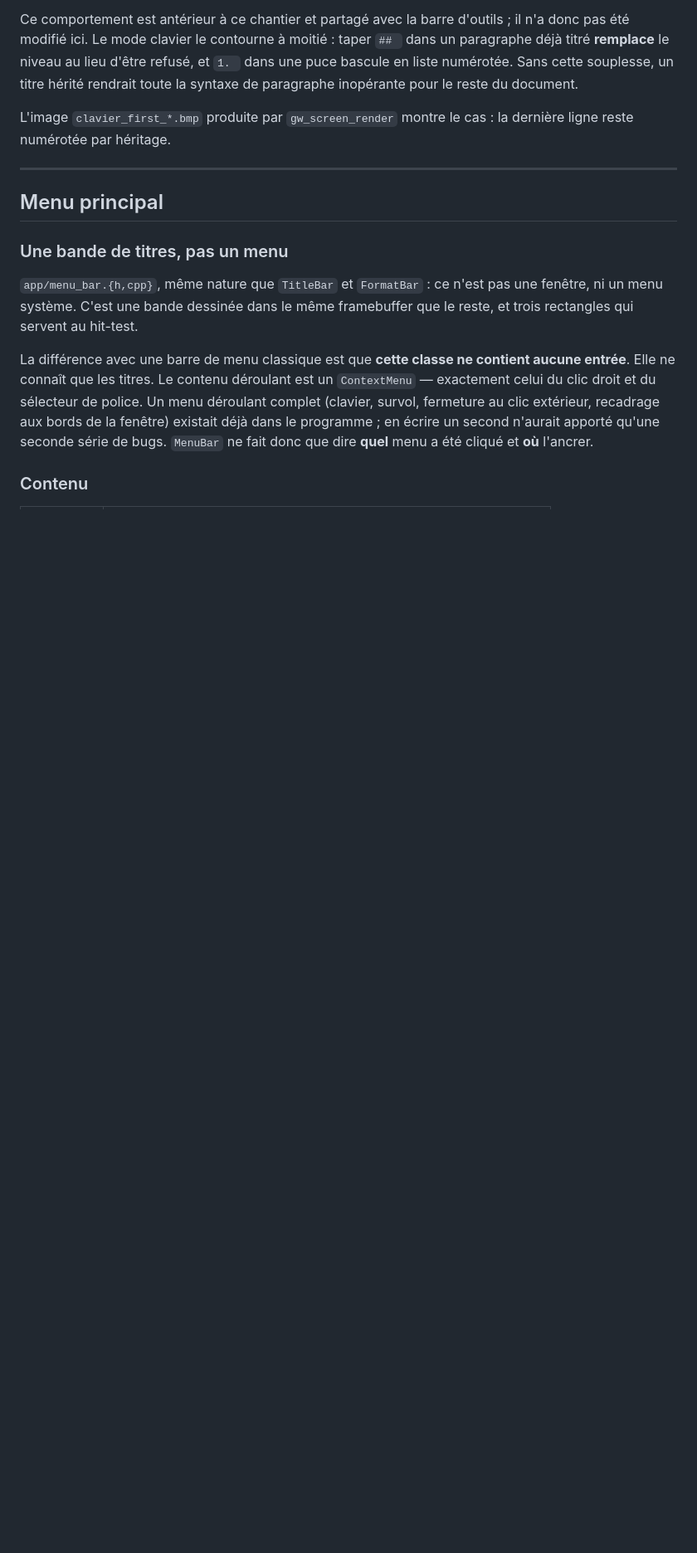
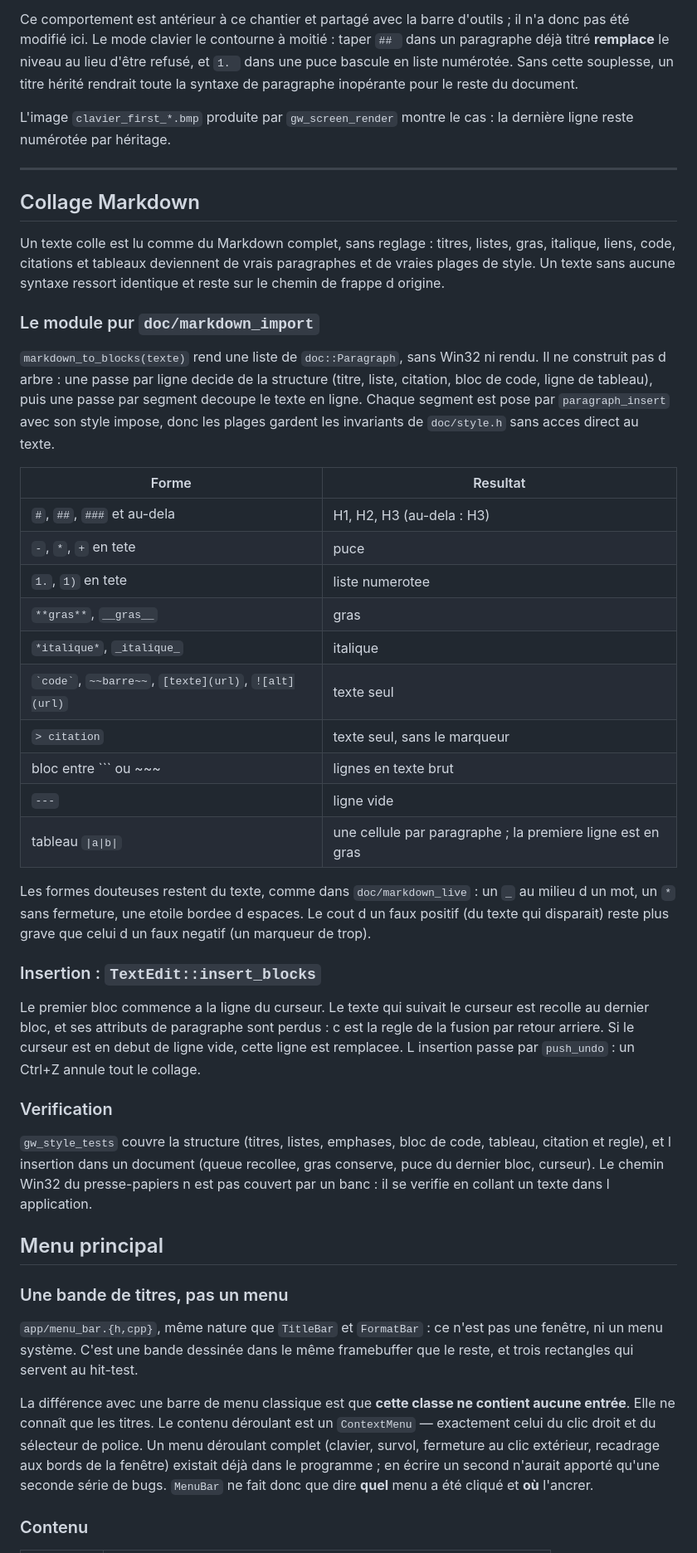
Before and after one commit to gastinelt/Gastinel-Write, a Markdown page: docs/notes-techniques.md, the part around the change. Shown at 83% size. Rendered like a GitHub page; blank space fills up the shorter version.

````diff
--- a/docs/notes-techniques.md
+++ b/docs/notes-techniques.md
@@ -976,6 +976,56 @@ la dernière ligne reste numérotée par héritage.
 
 ---
 
+## Collage Markdown
+
+Un texte colle est lu comme du Markdown complet, sans reglage : titres,
+listes, gras, italique, liens, code, citations et tableaux deviennent de vrais
+paragraphes et de vraies plages de style. Un texte sans aucune syntaxe ressort
+identique et reste sur le chemin de frappe d origine.
+
+### Le module pur `doc/markdown_import`
+
+`markdown_to_blocks(texte)` rend une liste de `doc::Paragraph`, sans Win32 ni
+rendu. Il ne construit pas d arbre : une passe par ligne decide de la structure
+(titre, liste, citation, bloc de code, ligne de tableau), puis une passe par
+segment decoupe le texte en ligne. Chaque segment est pose par
+`paragraph_insert` avec son style impose, donc les plages gardent les
+invariants de `doc/style.h` sans acces direct au texte.
+
+| Forme | Resultat |
+|---|---|
+| `#`, `##`, `###` et au-dela | H1, H2, H3 (au-dela : H3) |
+| `-`, `*`, `+` en tete | puce |
+| `1.`, `1)` en tete | liste numerotee |
+| `**gras**`, `__gras__` | gras |
+| `*italique*`, `_italique_` | italique |
+| `` `code` ``, `~~barre~~`, `[texte](url)`, `![alt](url)` | texte seul |
+| `> citation` | texte seul, sans le marqueur |
+| bloc entre ``` ou ~~~ | lignes en texte brut |
+| `---` | ligne vide |
+| tableau `\|a\|b\|` | une cellule par paragraphe ; la premiere ligne est en gras |
+
+Les formes douteuses restent du texte, comme dans `doc/markdown_live` : un `_`
+au milieu d un mot, un `*` sans fermeture, une etoile bordee d espaces. Le
+cout d un faux positif (du texte qui disparait) reste plus grave que celui
+d un faux negatif (un marqueur de trop).
+
+### Insertion : `TextEdit::insert_blocks`
+
+Le premier bloc commence a la ligne du curseur. Le texte qui suivait le curseur
+est recolle au dernier bloc, et ses attributs de paragraphe sont perdus : c est
+la regle de la fusion par retour arriere. Si le curseur est en debut de ligne
+vide, cette ligne est remplacee. L insertion passe par `push_undo` : un Ctrl+Z
+annule tout le collage.
+
+### Verification
+
+`gw_style_tests` couvre la structure (titres, listes, emphases, bloc de code,
+tableau, citation et regle), et l insertion dans un document (queue recollee,
+gras conserve, puce du dernier bloc, curseur). Le chemin Win32 du presse-papiers
+n est pas couvert par un banc : il se verifie en collant un texte dans
+l application.
+
 ## Menu principal
 
 ### Une bande de titres, pas un menu
````
Also changed, not shown: README.md (+4 -0 lines).
